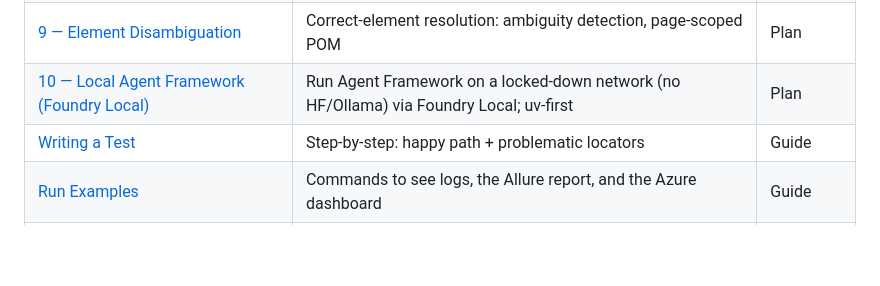
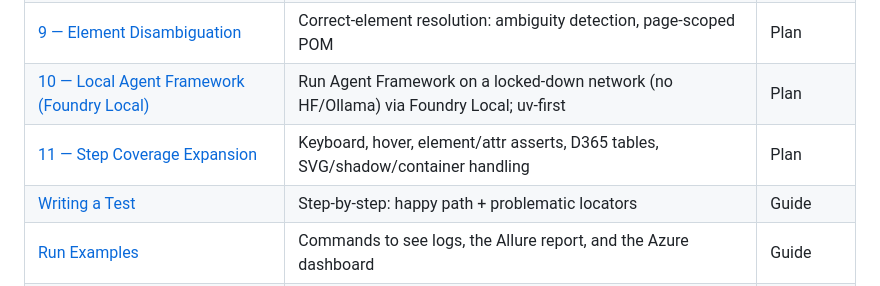
Before and after one commit to gheeno/bddframe, a Markdown page: docs/README.md, the part around the change. Rendered like a GitHub page; blank space fills up the shorter version.

```diff
--- a/docs/README.md
+++ b/docs/README.md
@@ -56,6 +56,7 @@ flowchart TD
 | [8 — Test Development Guide](phase-08-test-development.md) | Feature file authoring, POM mapping strategy, multi-page flows | Done |
 | [9 — Element Disambiguation](phase-09-element-disambiguation.md) | Correct-element resolution: ambiguity detection, page-scoped POM | Plan |
 | [10 — Local Agent Framework (Foundry Local)](phase-10-foundry-local-agent.md) | Run Agent Framework on a locked-down network (no HF/Ollama) via Foundry Local; uv-first | Plan |
+| [11 — Step Coverage Expansion](phase-11-step-coverage.md) | Keyboard, hover, element/attr asserts, D365 tables, SVG/shadow/container handling | Plan |
 | [Writing a Test](writing-a-test.md) | Step-by-step: happy path + problematic locators | Guide |
 | [Run Examples](run-examples.md) | Commands to see logs, the Allure report, and the Azure dashboard | Guide |
 | [How It Works (ELI5)](how-it-works-eli5.md) | Beginner walkthrough w/ Mermaid: class calls, LLM timing, report origin (vs Selenium POM) | Guide |
```
Also changed, not shown: docs/phase-11-step-coverage.md (added, +223 -0 lines).
